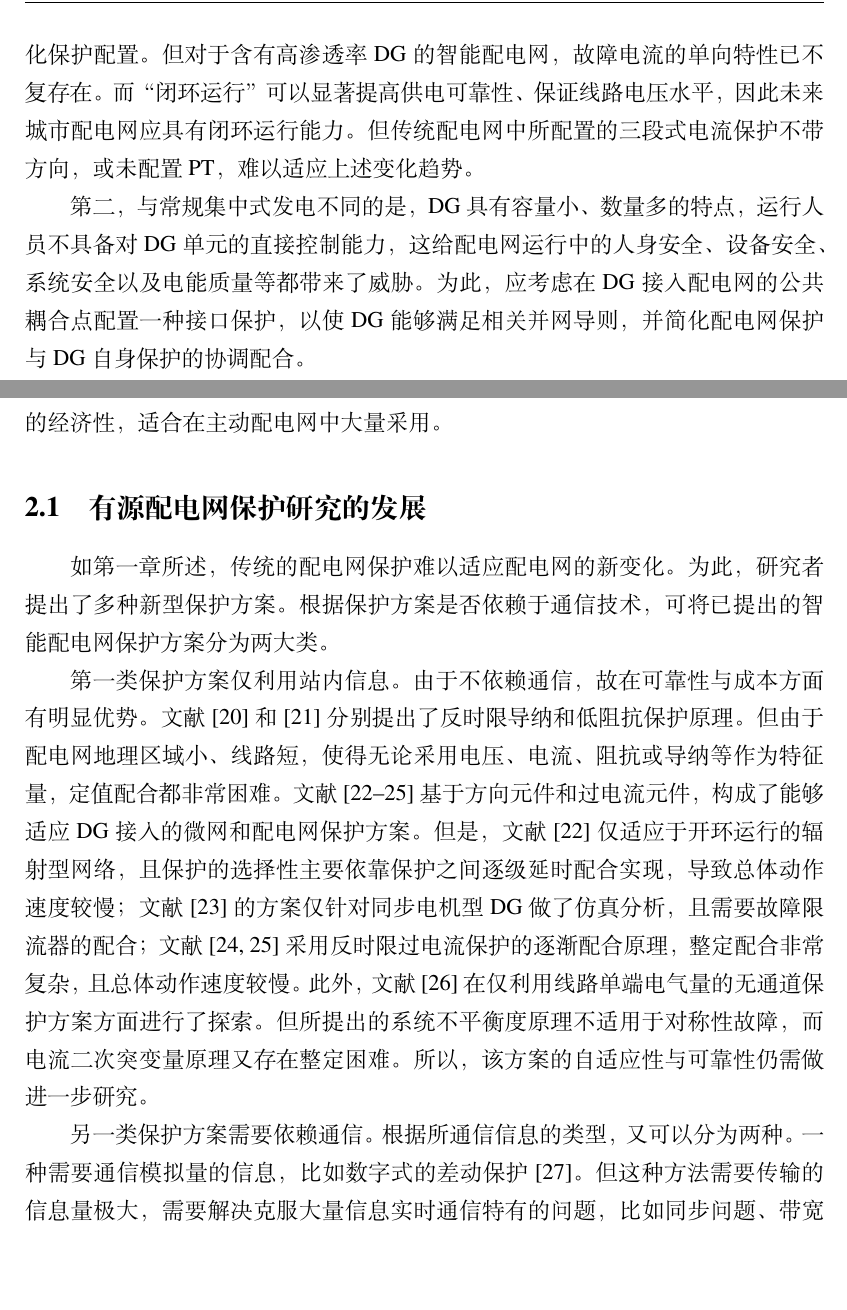
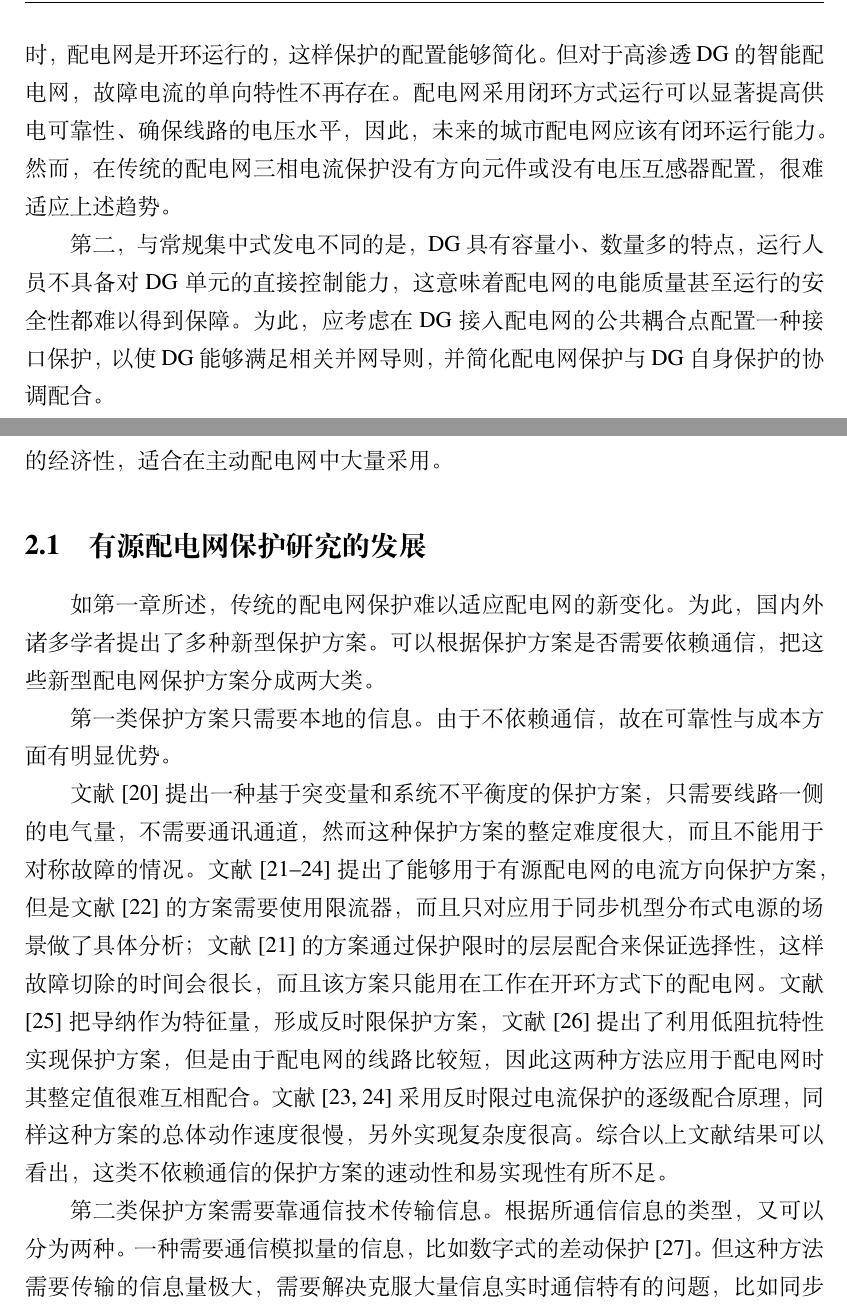
Before and after one commit to jiaoew1991/rabbit-paper, a LaTeX thesis (thesis.tex, which reads tex/chapter01.tex, tex/chapter02.tex): two parts of pages 16 and 19 of 34, joined at a grey line, cut at the place of the change, the shorter picture padded with empty space. Compiled offline with XeLaTeX; a missing font is replaced by an installed copy or a similar font.

Commit message:
i have no idea

```diff
--- a/tex/chapter01.tex
+++ b/tex/chapter01.tex
@@ -28,7 +28,7 @@
 
-第一，对于不含DG的传统城市配电网，采用“闭环设计，开环运行”可以简化保护配置。但对于含有高渗透率DG的智能配电网，故障电流的单向特性已不复存在。而“闭环运行”可以显著提高供电可靠性、保证线路电压水平，因此未来城市配电网应具有闭环运行能力。但传统配电网中所配置的三段式电流保护不带方向，或未配置PT，难以适应上述变化趋势。
+第一，在传统城市配电网中的保护一般按照闭环运行来设计，但是实际运行时，配电网是开环运行的，这样保护的配置能够简化。但对于高渗透 DG 的智能配电网，故障电流的单向特性不再存在。配电网采用闭环方式运行可以显著提高供电可靠性、确保线路的电压水平，因此，未来的城市配电网应该有闭环运行能力。然而，在传统的配电网三相电流保护没有方向元件或没有电压互感器配置，很难适应上述趋势。
 
-第二，与常规集中式发电不同的是，DG具有容量小、数量多的特点，运行人员不具备对DG单元的直接控制能力，这给配电网运行中的人身安全、设备安全、系统安全以及电能质量等都带来了威胁。为此，应考虑在DG接入配电网的公共耦合点配置一种接口保护，以使DG能够满足相关并网导则，并简化配电网保护与DG自身保护的协调配合。
+第二，与常规集中式发电不同的是，DG具有容量小、数量多的特点，运行人员不具备对DG单元的直接控制能力，这意味着配电网的电能质量甚至运行的安全性都难以得到保障。为此，应考虑在DG接入配电网的公共耦合点配置一种接口保护，以使DG能够满足相关并网导则，并简化配电网保护与DG自身保护的协调配合。
 
 第三，DG多点接入配电网后，在进行配电网整定计算时，需考虑系统电源以及DG的多种组合运行方式。这无疑极大增加了短路计算的工作量；由于配电网线路一般较短，保护上下级之间很难配合。这样，整定计算变得非常复杂。仅靠定值和时间的配合已难以保证保护的选择性、灵敏性和速动性。而合理引入光纤通信技术，利用通信来保证保护性能并简化整定计算，成为一种重要的技术趋势。而IEC 61850在高压变电站中的大量成功应用，为实施新型城市配电网保护提供了互操作保证。
 
--- a/tex/chapter02.tex
+++ b/tex/chapter02.tex
@@ -4,11 +4,19 @@
 
 \section{有源配电网保护研究的发展}
 
-如第一章所述，传统的配电网保护难以适应配电网的新变化。为此，研究者提出了多种新型保护方案。根据保护方案是否依赖于通信技术，可将已提出的智能配电网保护方案分为两大类。
+如第一章所述，传统的配电网保护难以适应配电网的新变化。为此，国内外诸多学者提出了多种新型保护方案。可以根据保护方案是否需要依赖通信，把这些新型配电网保护方案分成两大类。
 
-第一类保护方案仅利用站内信息。由于不依赖通信，故在可靠性与成本方面有明显优势。文献\cite{dewadasa2010fold}和\cite{wentao2014wei}分别提出了反时限导纳和低阻抗保护原理。但由于配电网地理区域小、线路短，使得无论采用电压、电流、阻抗或导纳等作为特征量，定值配合都非常困难。文献\cite{zamani2011protection,najy2013optimal,hsieh2014adaptive,zeineldin2015optimal}基于方向元件和过电流元件，构成了能够适应DG接入的微网和配电网保护方案。但是，文献\cite{zamani2011protection}仅适应于开环运行的辐射型网络，且保护的选择性主要依靠保护之间逐级延时配合实现，导致总体动作速度较慢；文献\cite{najy2013optimal}的方案仅针对同步电机型DG做了仿真分析，且需要故障限流器的配合；文献\cite{hsieh2014adaptive,zeineldin2015optimal}采用反时限过电流保护的逐渐配合原理，整定配合非常复杂，且总体动作速度较慢。此外，文献\cite{ganzhong2002shu}在仅利用线路单端电气量的无通道保护方案方面进行了探索。但所提出的系统不平衡度原理不适用于对称性故障，而电流二次突变量原理又存在整定困难。所以，该方案的自适应性与可靠性仍需做进一步研究。
+第一类保护方案只需要本地的信息。由于不依赖通信，故在可靠性与成本方面有明显优势。
 
-另一类保护方案需要依赖通信。根据所通信信息的类型，又可以分为两种。一种需要通信模拟量的信息，比如数字式的差动保护\cite{qing2014recent}。但这种方法需要传输的信息量极大，需要解决克服大量信息实时通信特有的问题，比如同步问题、带宽问题等等，离实际应用还有相当大的距离。另一类仅需交换逻辑量的信息，比如故障方向的判断结论。由于传输的信息量不大，对通信带宽要求低，而且不需要同步采样，这种方案更有希望实际应用于有源配电网。文献\cite{wangwei2009}提出了区域纵联方向保护方案，采用一主多从的系统架构。但在这个方案中，一旦保护主机发生故障，整个保护系统都不能正常运行。
+文献\cite{ganzhong2002shu}提出一种基于突变量和系统不平衡度的保护方案，只需要线路一侧的电气量，不需要通讯通道，然而这种保护方案的整定难度很大，而且不能用于对称故障的情况。
+文献\cite{zamani2011protection,najy2013optimal,hsieh2014adaptive,zeineldin2015optimal}提出了能够用于有源配电网的电流方向保护方案，但是
+文献\cite{najy2013optimal}的方案需要使用限流器，而且只对应用于同步机型分布式电源的场景做了具体分析；
+文献\cite{zamani2011protection}的方案通过保护限时的层层配合来保证选择性，这样故障切除的时间会很长，而且该方案只能用在工作在开环方式下的配电网。
+文献\cite{dewadasa2010fold}把导纳作为特征量，形成反时限保护方案，文献\cite{wentao2014wei}提出了利用低阻抗特性实现保护方案，但是由于配电网的线路比较短，因此这两种方法应用于配电网时其整定值很难互相配合。
+文献\cite{hsieh2014adaptive,zeineldin2015optimal}采用反时限过电流保护的逐级配合原理，同样这种方案的总体动作速度很慢，另外实现复杂度很高。
+综合以上文献结果可以看出，这类不依赖通信的保护方案的速动性和易实现性有所不足。
+
+第二类保护方案需要靠通信技术传输信息。根据所通信信息的类型，又可以分为两种。一种需要通信模拟量的信息，比如数字式的差动保护\cite{qing2014recent}。但这种方法需要传输的信息量极大，需要解决克服大量信息实时通信特有的问题，比如同步问题、带宽问题等等，离实际应用还有相当大的距离。另一类仅需交换逻辑量的信息，比如故障方向的判断结论。由于传输的信息量不大，对通信带宽要求低，而且不需要同步采样，这种方案更有希望实际应用于有源配电网。文献\cite{wangwei2009}提出了区域纵联方向保护方案，采用一主多从的系统架构。但在这个方案中，一旦保护主机发生故障，整个保护系统都不能正常运行。
 
 \subsection{级联闭锁电流保护方案}
 
```
Also changed, not shown: bib/thesis.bib (+11 -0 lines), tex/chapter01.tex (2 more changed lines), tex/chapter02.tex (2 more changed lines).
